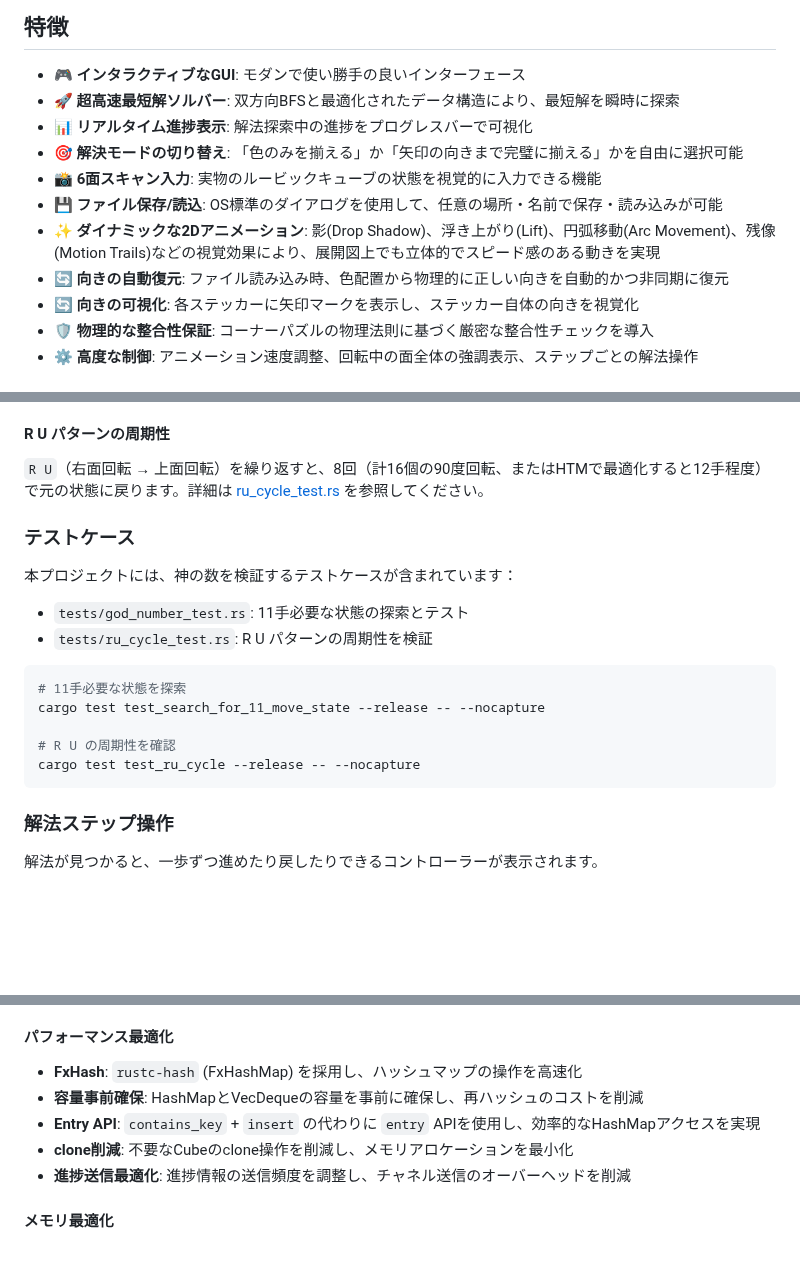
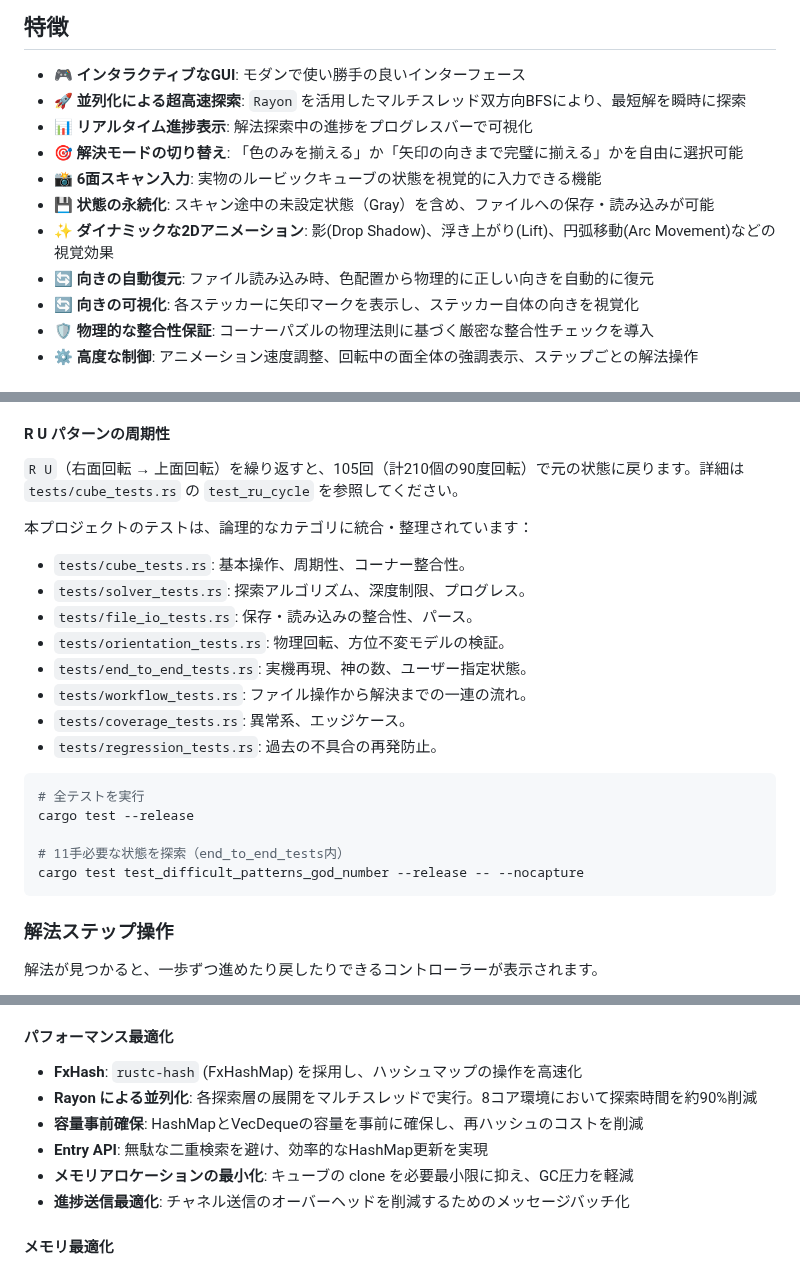
Before and after one commit to katoy/rust-r-cube, a Markdown page: 2x2/README.md, 3 parts joined by grey strips. Rendered like a GitHub page; blank space fills up the shorter version.

Commit message:
README 更新：Rayon による高速化、ファイル形式の拡張（Gray対応）、およびテスト構成の変更を反映

````diff
--- a/2x2/README.md
+++ b/2x2/README.md
@@ -15,13 +15,13 @@ Rustで実装した2x2ルービックキューブのGUIプログラムです。
 ## 特徴
 
 - 🎮 **インタラクティブなGUI**: モダンで使い勝手の良いインターフェース
-- 🚀 **超高速最短解ソルバー**: 双方向BFSと最適化されたデータ構造により、最短解を瞬時に探索
+- 🚀 **並列化による超高速探索**: `Rayon` を活用したマルチスレッド双方向BFSにより、最短解を瞬時に探索
 - 📊 **リアルタイム進捗表示**: 解法探索中の進捗をプログレスバーで可視化
 - 🎯 **解決モードの切り替え**: 「色のみを揃える」か「矢印の向きまで完璧に揃える」かを自由に選択可能
 - 📸 **6面スキャン入力**: 実物のルービックキューブの状態を視覚的に入力できる機能
-- 💾 **ファイル保存/読込**: OS標準のダイアログを使用して、任意の場所・名前で保存・読み込みが可能
-- ✨ **ダイナミックな2Dアニメーション**: 影(Drop Shadow)、浮き上がり(Lift)、円弧移動(Arc Movement)、残像(Motion Trails)などの視覚効果により、展開図上でも立体的でスピード感のある動きを実現
-- 🔄 **向きの自動復元**: ファイル読み込み時、色配置から物理的に正しい向きを自動的かつ非同期に復元
+- 💾 **状態の永続化**: スキャン途中の未設定状態（Gray）を含め、ファイルへの保存・読み込みが可能
+- ✨ **ダイナミックな2Dアニメーション**: 影(Drop Shadow)、浮き上がり(Lift)、円弧移動(Arc Movement)などの視覚効果
+- 🔄 **向きの自動復元**: ファイル読み込み時、色配置から物理的に正しい向きを自動的に復元
 - 🔄 **向きの可視化**: 各ステッカーに矢印マークを表示し、ステッカー自体の向きを視覚化
 - 🛡️ **物理的な整合性保証**: コーナーパズルの物理法則に基づく厳密な整合性チェックを導入
 - ⚙️ **高度な制御**: アニメーション速度調整、回転中の面全体の強調表示、ステップごとの解法操作
@@ -141,21 +142,25 @@ GGGG RRRR BBBB OOOO
 
 #### R U パターンの周期性
 
-`R U`（右面回転 → 上面回転）を繰り返すと、8回（計16個の90度回転、またはHTMで最適化すると12手程度）で元の状態に戻ります。詳細は [ru_cycle_test.rs](file:///Users/katoy/github/study-rust/rust-r-cube/2x2/tests/ru_cycle_test.rs) を参照してください。
+`R U`（右面回転 → 上面回転）を繰り返すと、105回（計210個の90度回転）で元の状態に戻ります。詳細は `tests/cube_tests.rs` の `test_ru_cycle` を参照してください。
 
-### テストケース
+本プロジェクトのテストは、論理的なカテゴリに統合・整理されています：
 
-本プロジェクトには、神の数を検証するテストケースが含まれています：
-
-- `tests/god_number_test.rs`: 11手必要な状態の探索とテスト
-- `tests/ru_cycle_test.rs`: R U パターンの周期性を検証
+- `tests/cube_tests.rs`: 基本操作、周期性、コーナー整合性。
+- `tests/solver_tests.rs`: 探索アルゴリズム、深度制限、プログレス。
+- `tests/file_io_tests.rs`: 保存・読み込みの整合性、パース。
+- `tests/orientation_tests.rs`: 物理回転、方位不変モデルの検証。
+- `tests/end_to_end_tests.rs`: 実機再現、神の数、ユーザー指定状態。
+- `tests/workflow_tests.rs`: ファイル操作から解決までの一連の流れ。
+- `tests/coverage_tests.rs`: 異常系、エッジケース。
+- `tests/regression_tests.rs`: 過去の不具合の再発防止。
 
 ```bash
-# 11手必要な状態を探索
-cargo test test_search_for_11_move_state --release -- --nocapture
+# 全テストを実行
+cargo test --release
 
-# R U の周期性を確認
-cargo test test_ru_cycle --release -- --nocapture
+# 11手必要な状態を探索（end_to_end_tests内）
+cargo test test_difficult_patterns_god_number --release -- --nocapture
 ```
 
 ### 解法ステップ操作
@@ -195,10 +200,11 @@ src/
 #### パフォーマンス最適化
 
 - **FxHash**: `rustc-hash` (FxHashMap) を採用し、ハッシュマップの操作を高速化
+- **Rayon による並列化**: 各探索層の展開をマルチスレッドで実行。8コア環境において探索時間を約90%削減
 - **容量事前確保**: HashMapとVecDequeの容量を事前に確保し、再ハッシュのコストを削減
-- **Entry API**: `contains_key` + `insert` の代わりに `entry` APIを使用し、効率的なHashMapアクセスを実現
-- **clone削減**: 不要なCubeのclone操作を削減し、メモリアロケーションを最小化
-- **進捗送信最適化**: 進捗情報の送信頻度を調整し、チャネル送信のオーバーヘッドを削減
+- **Entry API**: 無駄な二重検索を避け、効率的なHashMap更新を実現
+- **メモリアロケーションの最小化**: キューブの clone を必要最小限に抑え、GC圧力を軽減
+- **進捗送信最適化**: チャネル送信のオーバーヘッドを削減するためのメッセージバッチ化
 
 #### メモリ最適化
 
````
Also changed, not shown: other parts of 2x2/README.md (+1 -0 lines).
